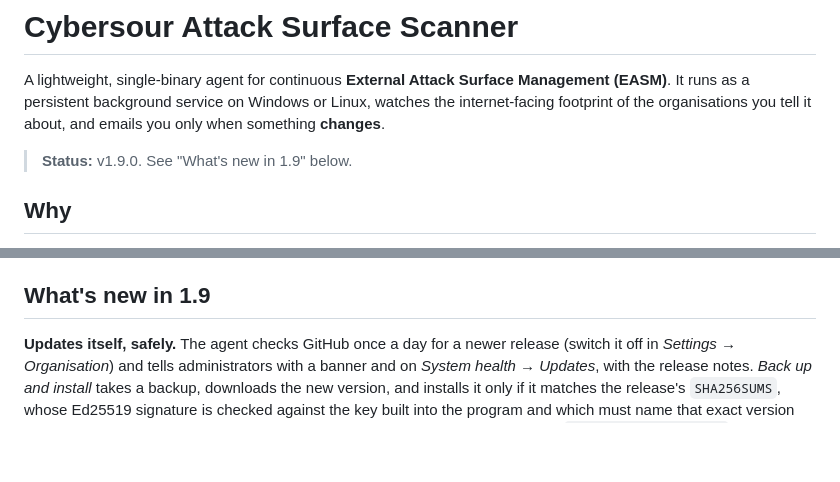
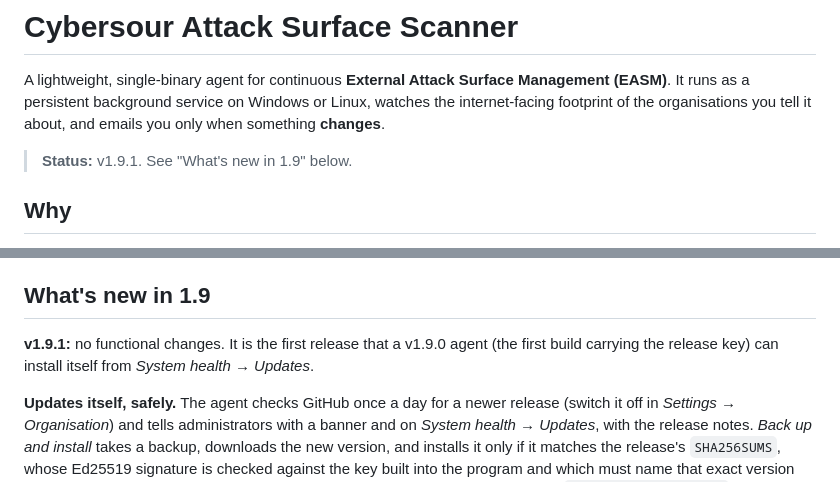
Before and after one commit to cyberjangle101/cybersour-attack-surface-scanner, a Markdown page: README.md, 2 parts joined by grey strips. Drawn GitHub-style; blank space fills up the shorter version.

Commit message:
Release v1.9.1 to test the in-app update
README only: bump Status and note v1.9.1 under What's new in 1.9.
The release workflow requires the README to mention the tagged version.

Co-Authored-By: Claude Opus 5.5 <noreply@anthropic.com>

```diff
--- a/README.md
+++ b/README.md
@@ -2,7 +2,7 @@
 
 A lightweight, single-binary agent for continuous **External Attack Surface Management (EASM)**. It runs as a persistent background service on Windows or Linux, watches the internet-facing footprint of the organisations you tell it about, and emails you only when something **changes**.
 
-> **Status:** v1.9.0. See "What's new in 1.9" below.
+> **Status:** v1.9.1. See "What's new in 1.9" below.
 
 ## Why
 
@@ -52,6 +52,8 @@ are emailed only about new subdomains, new IP/DNS records, new certificates and
 * **Users:** admin, analyst and read-only viewer roles; local accounts with optional two-factor sign-in, or Active Directory sign-in (see *What's new in 1.6*).
 
 ## What's new in 1.9
+
+**v1.9.1:** no functional changes. It is the first release that a v1.9.0 agent (the first build carrying the release key) can install itself from *System health → Updates*.
 
 **Updates itself, safely.** The agent checks GitHub once a day for a newer release (switch it off in *Settings → Organisation*) and tells administrators with a banner and on *System health → Updates*, with the release notes. *Back up and install* takes a backup, downloads the new version, and installs it only if it matches the release's `SHA256SUMS`, whose Ed25519 signature is checked against the key built into the program and which must name that exact version (so an old release cannot be passed off as new). The previous version is kept for `easm-agent -rollback`. On Windows, an agent started from its `.exe` restarts into the new version in a new window (enter the key passphrase there if it has one); services are updated with `easm-agent -update`, which stops and restarts the service around the swap. Releases are built and signed by CI from a version tag; see [RELEASING.md](RELEASING.md). Builds without a release key (such as your own) report new versions but never install them.
 
```
